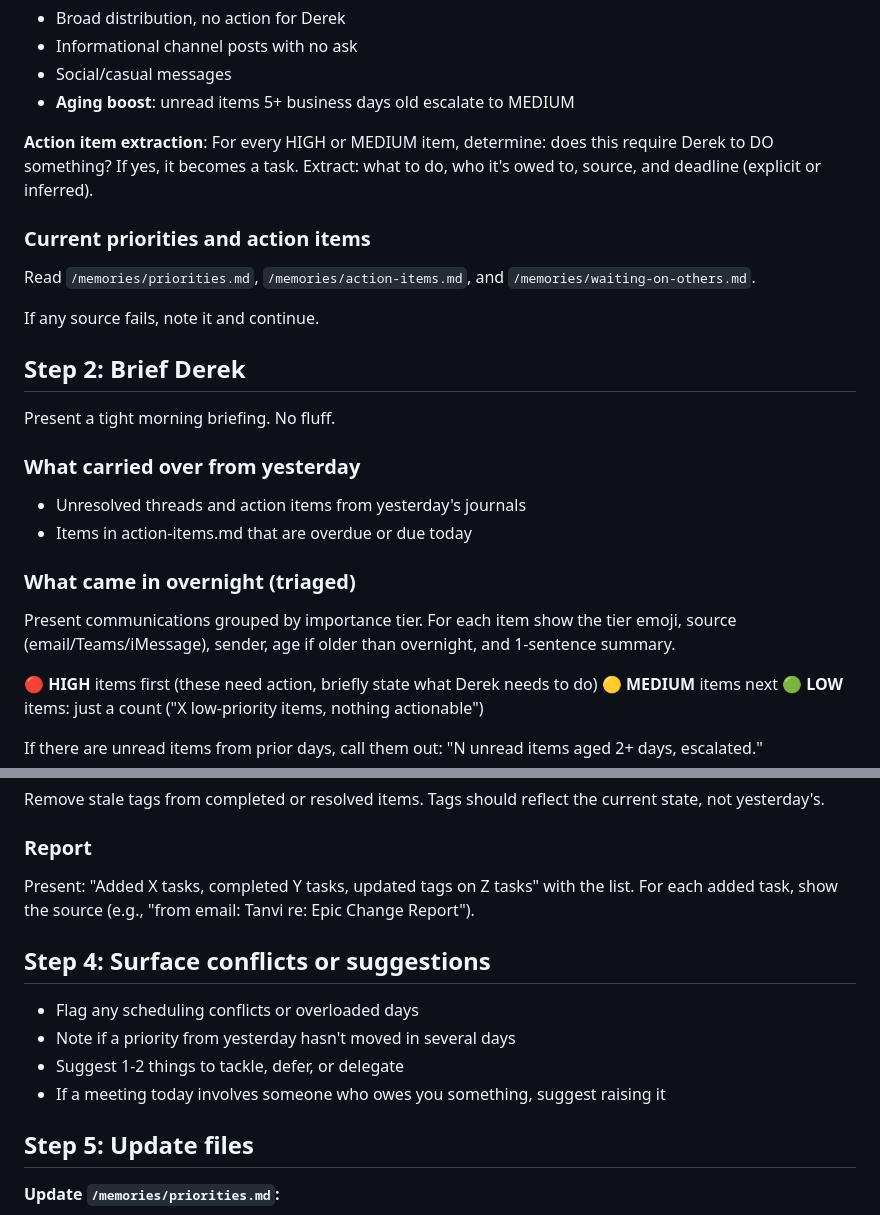
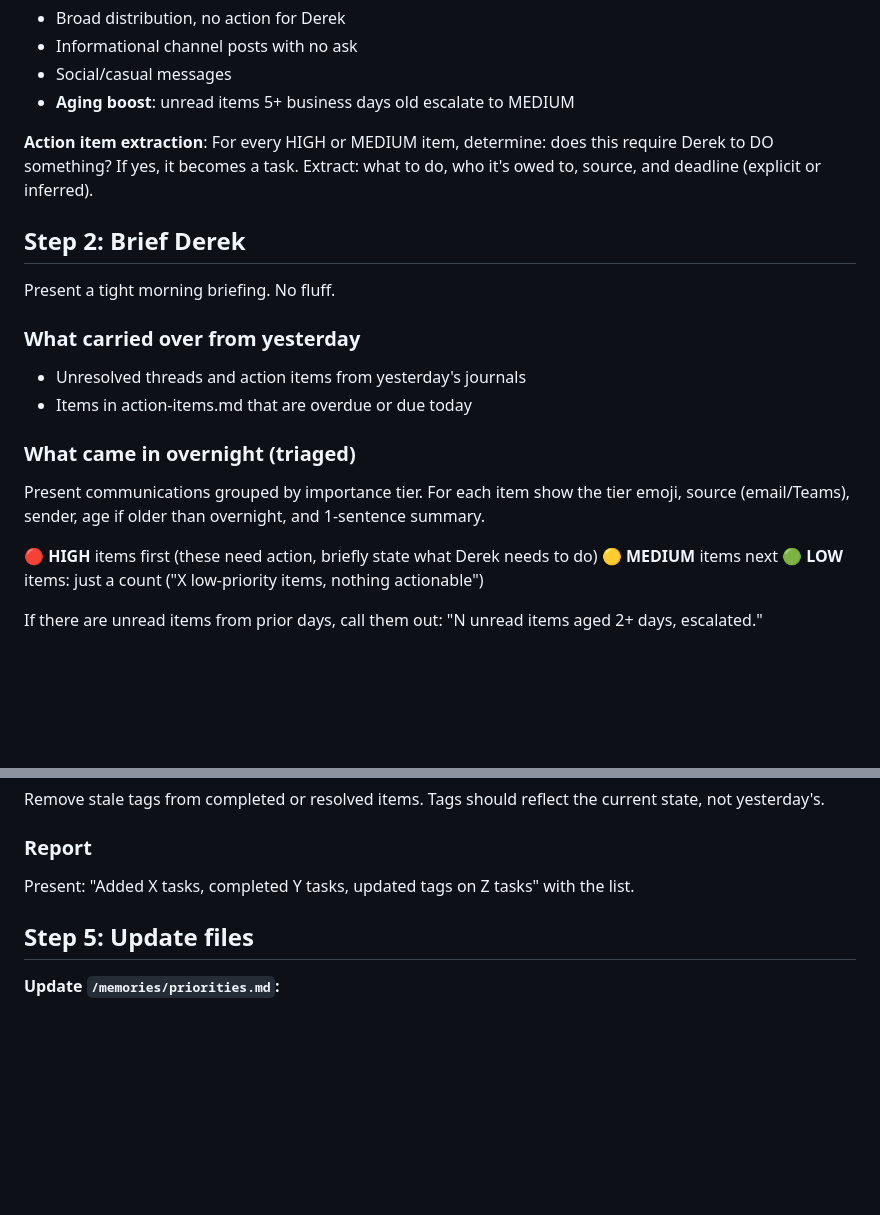
Before and after one commit to dpeterson01/assistant, a Markdown page: prompts/morning-briefing.prompt.md, 2 parts joined by grey strips. Drawn GitHub-style; blank space fills up the shorter version.

```diff
--- a/prompts/morning-briefing.prompt.md
+++ b/prompts/morning-briefing.prompt.md
@@ -122,11 +132,6 @@ After collecting emails, Teams, and iMessages, classify every item using these r
 
 **Action item extraction**: For every HIGH or MEDIUM item, determine: does this require Derek to DO something? If yes, it becomes a task. Extract: what to do, who it's owed to, source, and deadline (explicit or inferred).
 
-### Current priorities and action items
-Read `/memories/priorities.md`, `/memories/action-items.md`, and `/memories/waiting-on-others.md`.
-
-If any source fails, note it and continue.
-
 ## Step 2: Brief Derek
 
 Present a tight morning briefing. No fluff.
@@ -136,7 +141,7 @@ Present a tight morning briefing. No fluff.
 - Items in action-items.md that are overdue or due today
 
 ### What came in overnight (triaged)
-Present communications grouped by importance tier. For each item show the tier emoji, source (email/Teams/iMessage), sender, age if older than overnight, and 1-sentence summary.
+Present communications grouped by importance tier. For each item show the tier emoji, source (email/Teams), sender, age if older than overnight, and 1-sentence summary.
 
 **🔴 HIGH** items first (these need action, briefly state what Derek needs to do)
 **🟡 MEDIUM** items next
@@ -219,14 +250,7 @@ Use `~/.local/bin/things3/update.sh <id> --tags "tag1,tag2"` to set tags. To fin
 Remove stale tags from completed or resolved items. Tags should reflect the current state, not yesterday's.
 
 ### Report
-Present: "Added X tasks, completed Y tasks, updated tags on Z tasks" with the list. For each added task, show the source (e.g., "from email: Tanvi re: Epic Change Report").
-
-## Step 4: Surface conflicts or suggestions
-
-- Flag any scheduling conflicts or overloaded days
-- Note if a priority from yesterday hasn't moved in several days
-- Suggest 1-2 things to tackle, defer, or delegate
-- If a meeting today involves someone who owes you something, suggest raising it
+Present: "Added X tasks, completed Y tasks, updated tags on Z tasks" with the list.
 
 ## Step 5: Update files
 
```
Also changed, not shown: other parts of prompts/morning-briefing.prompt.md (+58 -31 lines).
